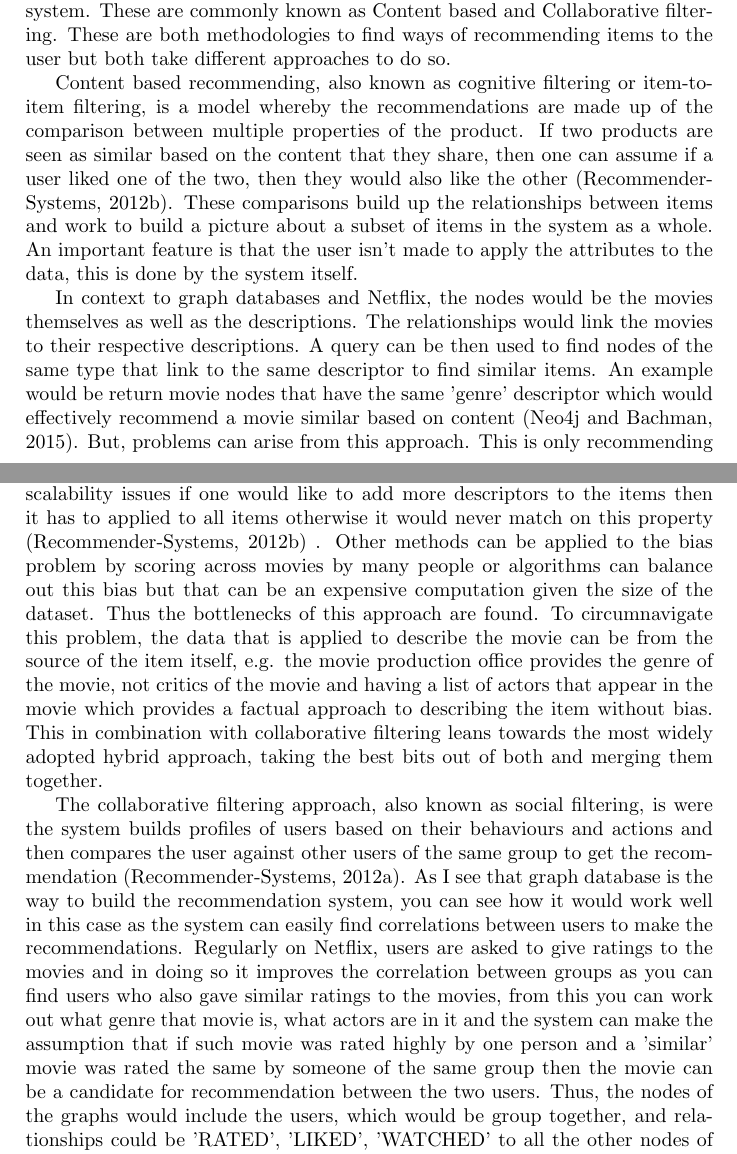
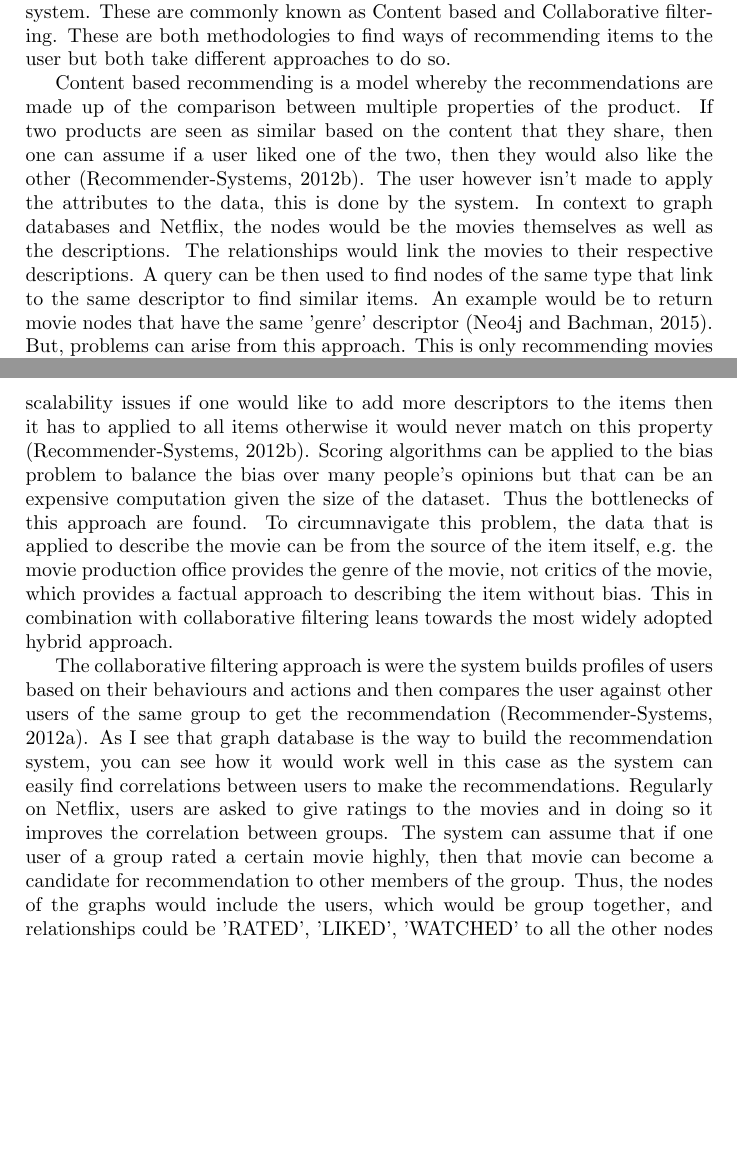
Before and after one commit to alifhughes/stage4notes, a LaTeX document (ISAD353/Part-B Netflix Recommendation System.tex): two parts of pages 4 and 5 of 7, joined at a grey line, cut so that both start at the same text, the shorter picture padded with empty space. Compiled offline with pdfLaTeX.

Commit message:
Draft 3 of essay, 500 words to cut..

```diff
--- a/ISAD353/Part-B Netflix Recommendation System.tex
+++ b/ISAD353/Part-B Netflix Recommendation System.tex
@@ -61,13 +60,11 @@ Most NoSQL handle the growth and shrinkage of data easily, they can read and wri
 
 There are two main models to consider when implementing a recommendation system. These are commonly known as Content based and Collaborative filtering. These are both methodologies to find ways of recommending items to the user but both take different approaches to do so.
 
-Content based recommending, also known as cognitive filtering or item-to-item filtering, is a model whereby the recommendations are made up of the comparison between multiple properties of the product. If two products are seen as similar based on the content that they share, then one can assume if a user liked one of the two, then they would also like the other (Recommender-Systems, 2012b). These comparisons build up the relationships between items and work to build a picture about a subset of items in the system as a whole. An important feature is that the user isn't made to apply the attributes to the data, this is done by the system itself.
+Content based recommending is a model whereby the recommendations are made up of the comparison between multiple properties of the product. If two products are seen as similar based on the content that they share, then one can assume if a user liked one of the two, then they would also like the other (Recommender-Systems, 2012b). The user however isn't made to apply the attributes to the data, this is done by the system. In context to graph databases and Netflix, the nodes would be the movies themselves as well as the descriptions. The relationships would link the movies to their respective descriptions. A query can be then used to find nodes of the same type that link to the same descriptor to find similar items. An example would be to return movie nodes that have the same 'genre' descriptor (Neo4j and Bachman, 2015). But, problems can arise from this approach. This is only recommending movies that are similar, that are in the same genre, by the same director and so on. This works to an extent, but people are not one-dimensional, in very few cases does a single person only like a single genre of movie. The user would soon grow tired seeing the same genre recommended and this would be detrimental to Netflix, as the trust in the recommendation starts to fail, other movies aren't discovered which leads to a misuse of the system and potential loss of a customer.
 
-In context to graph databases and Netflix, the nodes would be the movies themselves as well as the descriptions. The relationships would link the movies to their respective descriptions. A query can be then used to find nodes of the same type that link to the same descriptor to find similar items. An example would be return movie nodes that have the same 'genre' descriptor which would effectively recommend a movie similar based on content (Neo4j and Bachman, 2015). But, problems can arise from this approach. This is only recommending movies that are similar, that are in the same genre, by the same director and so on. This works to an extent, but people are not one-dimensional, in very few cases does a single person only like a single genre of movie. The user would soon grow tired seeing the same genre of movie recommended and this would be detrimental to Netflix, as the trust in the recommendation starts to fail, other movies aren't discovered which leads to a misuse of the system and potential loss of a customer.
+If movies are going to be linked on descriptions, then a standard, generalised and formalised taxonomy of description terms and classes is needed to rid the system of subjective bias. But even when standards are set, it can lead to scalability issues if one would like to add more descriptors to the items then it has to applied to all items otherwise it would never match on this property (Recommender-Systems, 2012b). Scoring algorithms can be applied to the bias problem to balance the bias over many people's opinions but that can be an expensive computation given the size of the dataset. Thus the bottlenecks of this approach are found. To circumnavigate this problem, the data that is applied to describe the movie can be from the source of the item itself, e.g. the movie production office provides the genre of the movie, not critics of the movie, which provides a factual approach to describing the item without bias. This in combination with collaborative filtering leans towards the most widely adopted hybrid approach.
 
-If movies are going to be linked on descriptions, then a standard, generalised and formalised taxonomy of description terms and classes is needed to rid the system of subjective bias. But even when standards are set, it can lead to scalability issues if one would like to add more descriptors to the items then it has to applied to all items otherwise it would never match on this property (Recommender-Systems, 2012b) . Other methods can be applied to the bias problem by scoring across movies by many people or algorithms can balance out this bias but that can be an expensive computation given the size of the dataset. Thus the bottlenecks of this approach are found. To circumnavigate this problem, the data that is applied to describe the movie can be from the source of the item itself, e.g. the movie production office provides the genre of the movie, not critics of the movie and having a list of actors that appear in the movie which provides a factual approach to describing the item without bias. This in combination with collaborative filtering leans towards the most widely adopted hybrid approach, taking the best bits out of both and merging them together.
-
-The collaborative filtering approach, also known as social filtering, is were the system builds profiles of users based on their behaviours and actions and then compares the user against other users of the same group to get the recommendation (Recommender-Systems, 2012a). As I see that graph database is the way to build the recommendation system, you can see how it would work well in this case as the system can easily find correlations between users to make the recommendations. Regularly on Netflix, users are asked to give ratings to the movies and in doing so it improves the correlation between groups as you can find users who also gave similar ratings to the movies, from this you can work out what genre that movie is, what actors are in it and the system can make the assumption that if such movie was rated highly by one person and a 'similar' movie was rated the same by someone of the same group then the movie can be a candidate for recommendation between the two users. Thus, the nodes of the graphs would include the users, which would be group together, and relationships could be 'RATED', 'LIKED', 'WATCHED' to all the other nodes of movies and descriptions (Neo4j and Bachman, 2015). This creating view of the user and their preferences in-line with other users of the same group. The use of a graph database, Neo4J in particular, makes these connections easy with the speed it can traverse the relationships and you can see that when working with this highly correlated and connected data that a graph database is the only solution.
+The collaborative filtering approach is were the system builds profiles of users based on their behaviours and actions and then compares the user against other users of the same group to get the recommendation (Recommender-Systems, 2012a). As I see that graph database is the way to build the recommendation system, you can see how it would work well in this case as the system can easily find correlations between users to make the recommendations. Regularly on Netflix, users are asked to give ratings to the movies and in doing so it improves the correlation between groups. The system can assume that if one user of a group rated a certain movie highly, then that movie can become a candidate for recommendation to other members of the group. Thus, the nodes of the graphs would include the users, which would be group together, and relationships could be 'RATED', 'LIKED', 'WATCHED' to all the other nodes of movies and descriptions (Neo4j and Bachman, 2015). This creating view of the user and their preferences in-line with other users of the same group. The use of a graph database, Neo4J in particular, makes these connections easy with the speed it can traverse the relationships and you can see that when working with this highly correlated and connected data that a graph database is the only solution. \par
 
 Although this is a more natural way to approach the problem and can help to create a wider picture of the user and their preferences in relation to other users. This can again fall into the trap of of making users too one-dimensional (De Marzi and Neo4j, 2015). User preferences often change over time and this needs to be accounted for. A way to solve this is a commonly used technique known as 'Nearest neighbour' where the similarities between users of the group are ranked so the people with the highest similar taste in movies could be used against each other for recommendations (Recommender-Systems, 2012a). If this calculation of similarities was done across whole groups on a regular interval, you could account for the change in preferences per person as they move in similarity among one another and adjust the groups accordingly. This can also be used with machine learning techniques so that the score retrieved can be further improved upon. Although this is a step in solving the problem, it isn't the answer. With a user base as large as Netflix, regulary tweaking the groups can be expensive process that continually has to happen for it to work effectively. The large user base also provides the problem of presenting the data real-time as all groups have to be scanned and processed to make the recommendation, this can be aided with the help of pre-processing and optimisation techniques but it is still no doubt a extensive and expensive operation. It also takes time for the profile of a user to be built unless input is asked from the user at registration, which is not the case for Netflix (Netflix, no date).
 
```
Also changed, not shown: ISAD353/uuuu.pdf, ISAD353/Part-B Netflix Recommendation System.tex (7 more changed lines).
